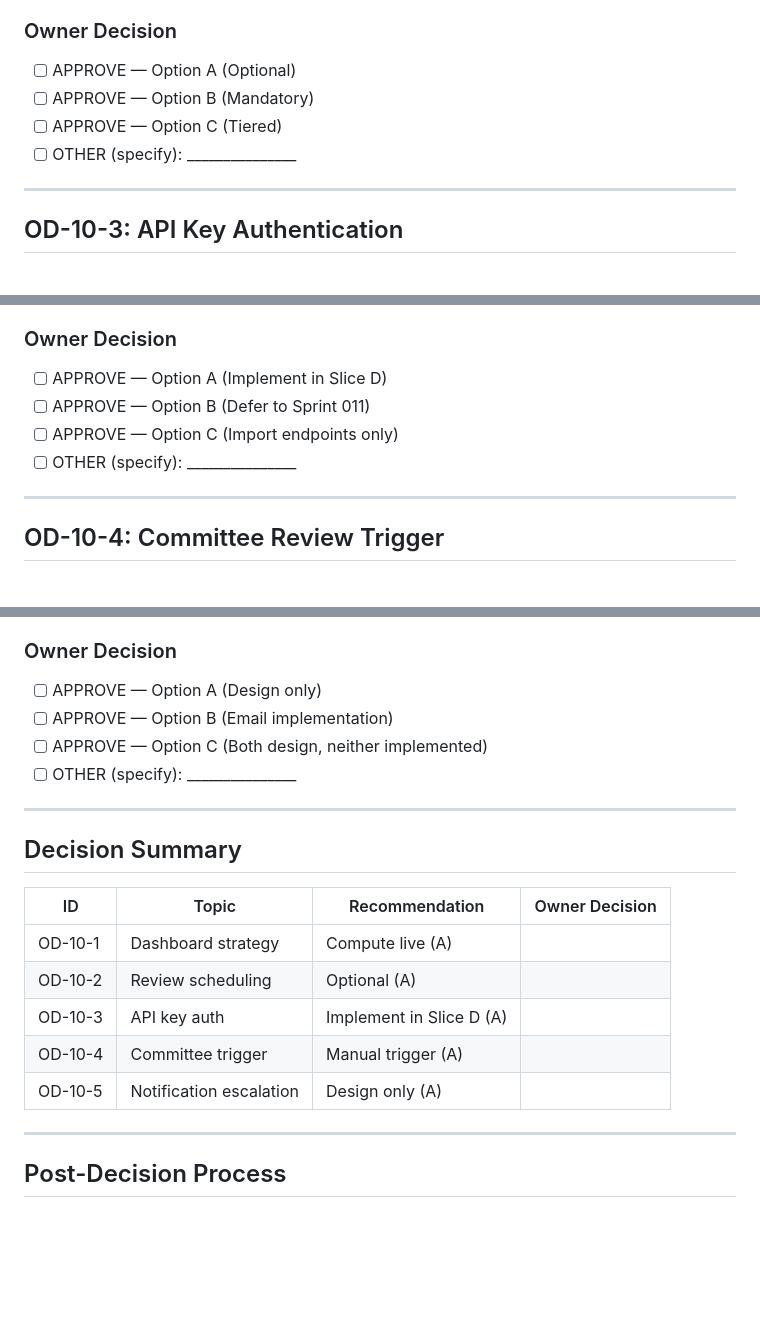
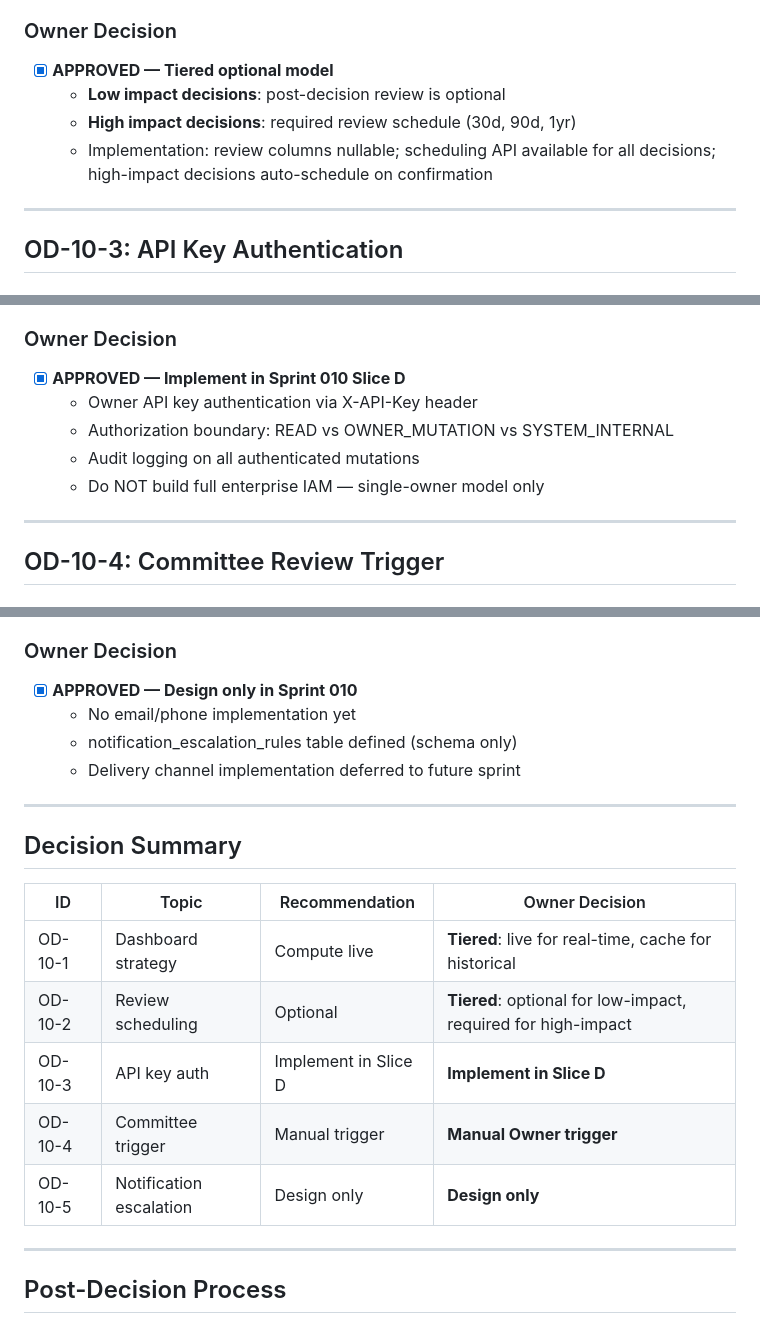
Before and after one commit to Lolitadelgadosharona/CompoundOS, a Markdown page: docs/sprints/SPRINT_010_OWNER_DECISIONS.md, 3 parts joined by grey strips. GitHub-like rendering; blank space fills up the shorter version.

```diff
--- a/docs/sprints/SPRINT_010_OWNER_DECISIONS.md
+++ b/docs/sprints/SPRINT_010_OWNER_DECISIONS.md
@@ -66,10 +65,10 @@ as a tool, not an obligation. The learning loop remains available for every
 decision; the Owner decides which ones merit formal review.
 
 ### Owner Decision
-- [ ] APPROVE — Option A (Optional)
-- [ ] APPROVE — Option B (Mandatory)
-- [ ] APPROVE — Option C (Tiered)
-- [ ] OTHER (specify): _______________
+- [x] **APPROVED — Tiered optional model**
+  - **Low impact decisions**: post-decision review is optional
+  - **High impact decisions**: required review schedule (30d, 90d, 1yr)
+  - Implementation: review columns nullable; scheduling API available for all decisions; high-impact decisions auto-schedule on confirmation
 
 ---
 
@@ -101,10 +100,11 @@ This closes SEC-002 before any real financial data enters the system.
 The compoundos-development skill already documents this as SEC-002.
 
 ### Owner Decision
-- [ ] APPROVE — Option A (Implement in Slice D)
-- [ ] APPROVE — Option B (Defer to Sprint 011)
-- [ ] APPROVE — Option C (Import endpoints only)
-- [ ] OTHER (specify): _______________
+- [x] **APPROVED — Implement in Sprint 010 Slice D**
+  - Owner API key authentication via X-API-Key header
+  - Authorization boundary: READ vs OWNER_MUTATION vs SYSTEM_INTERNAL
+  - Audit logging on all authenticated mutations
+  - Do NOT build full enterprise IAM — single-owner model only
 
 ---
 
@@ -173,10 +173,10 @@ handling, and testing complexity. The existing in-app notification system
 now so the schema is ready when delivery channels are implemented.
 
 ### Owner Decision
-- [ ] APPROVE — Option A (Design only)
-- [ ] APPROVE — Option B (Email implementation)
-- [ ] APPROVE — Option C (Both design, neither implemented)
-- [ ] OTHER (specify): _______________
+- [x] **APPROVED — Design only in Sprint 010**
+  - No email/phone implementation yet
+  - notification_escalation_rules table defined (schema only)
+  - Delivery channel implementation deferred to future sprint
 
 ---
 
@@ -184,11 +184,11 @@ now so the schema is ready when delivery channels are implemented.
 
 | ID | Topic | Recommendation | Owner Decision |
 |---|---|---|---|
-| OD-10-1 | Dashboard strategy | Compute live (A) | |
-| OD-10-2 | Review scheduling | Optional (A) | |
-| OD-10-3 | API key auth | Implement in Slice D (A) | |
-| OD-10-4 | Committee trigger | Manual trigger (A) | |
-| OD-10-5 | Notification escalation | Design only (A) | |
+| OD-10-1 | Dashboard strategy | Compute live | **Tiered**: live for real-time, cache for historical |
+| OD-10-2 | Review scheduling | Optional | **Tiered**: optional for low-impact, required for high-impact |
+| OD-10-3 | API key auth | Implement in Slice D | **Implement in Slice D** |
+| OD-10-4 | Committee trigger | Manual trigger | **Manual Owner trigger** |
+| OD-10-5 | Notification escalation | Design only | **Design only** |
 
 ---
 
```
Also changed, not shown: other parts of docs/sprints/SPRINT_010_OWNER_DECISIONS.md (+10 -11 lines), docs/MASTER_PLAN.md (+3 -2 lines).
